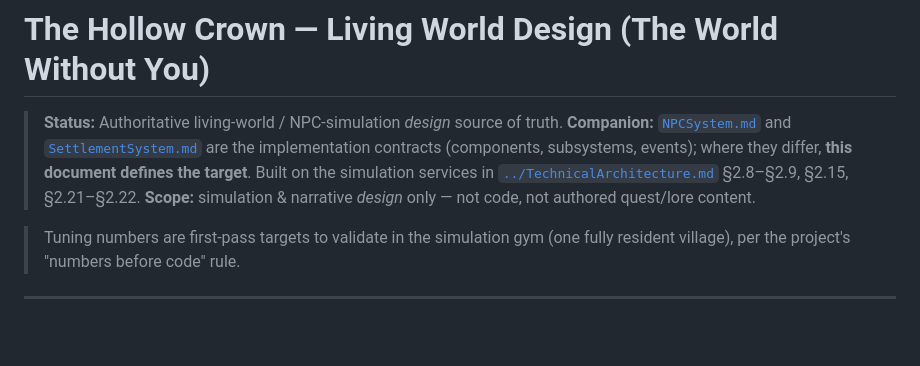
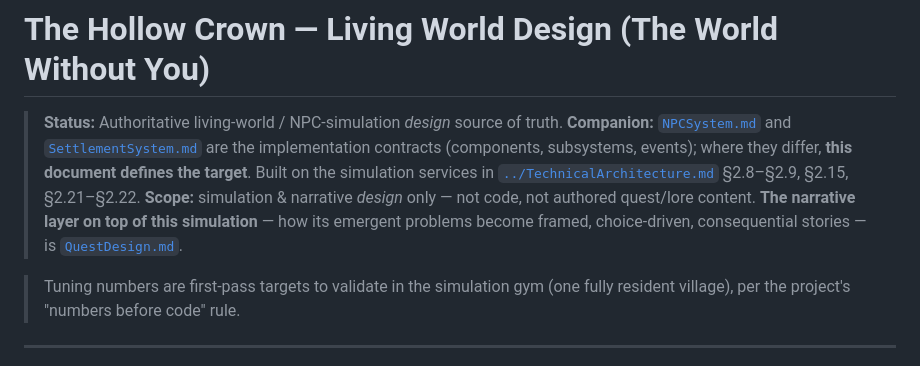
Before and after one commit to dinokegalj9-crypto/Game, a Markdown page: Docs/Systems/LivingWorld.md, the part around the change. GitHub-like rendering; blank space fills up the shorter version.

```diff
--- a/Docs/Systems/LivingWorld.md
+++ b/Docs/Systems/LivingWorld.md
@@ -6,6 +6,8 @@
 > **this document defines the target**. Built on the simulation services in
 > [`../TechnicalArchitecture.md`](../TechnicalArchitecture.md) §2.8–§2.9, §2.15, §2.21–§2.22.
 > **Scope:** simulation & narrative *design* only — not code, not authored quest/lore content.
+> **The narrative layer on top of this simulation** — how its emergent problems become framed,
+> choice-driven, consequential stories — is [`QuestDesign.md`](QuestDesign.md).
 
 > Tuning numbers are first-pass targets to validate in the simulation gym (one fully
 > resident village), per the project's "numbers before code" rule.
```
Also changed, not shown: Docs/DesignBible.md (+5 -0 lines), Docs/Systems/QuestDesign.md (added, +541 -0 lines).
